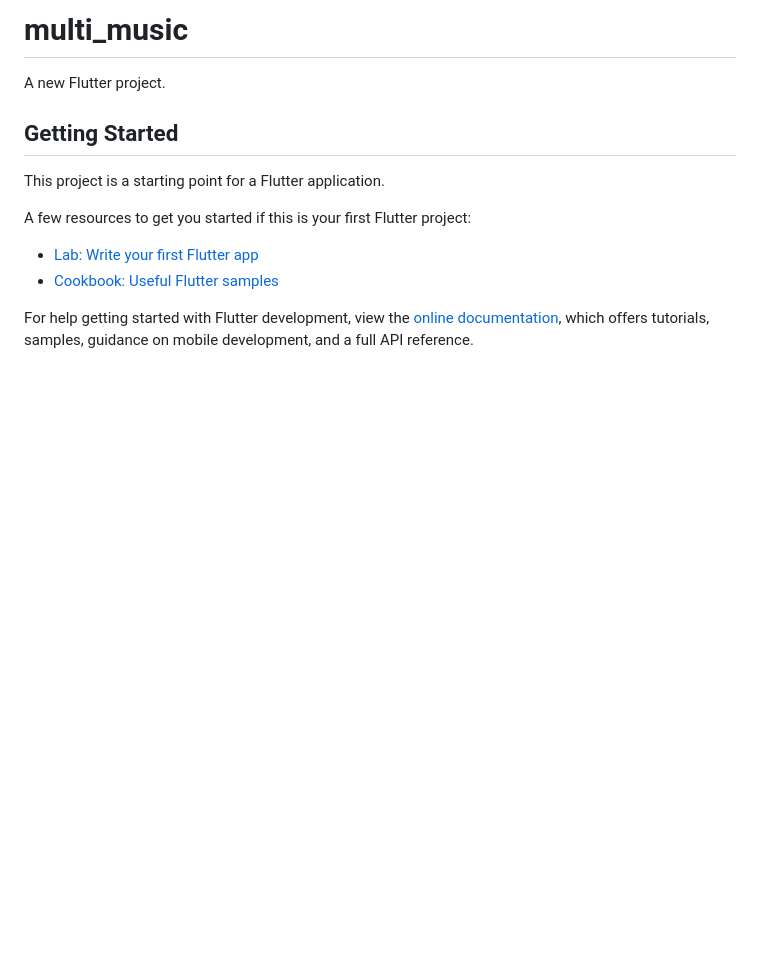
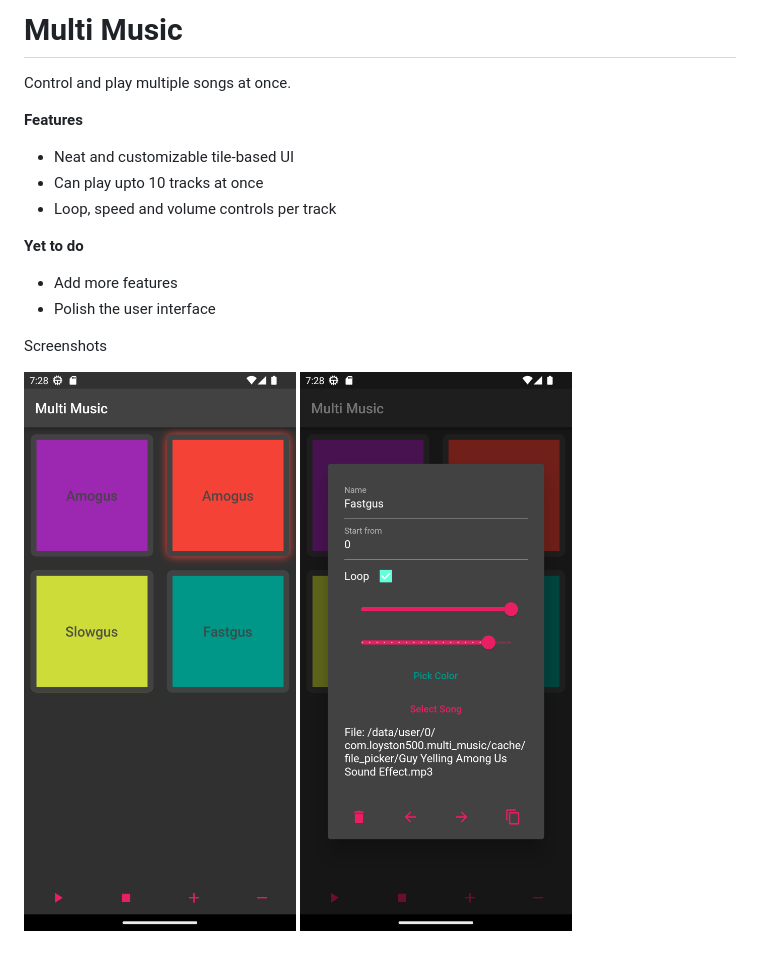
Before and after one commit to loyston500/multi-music, a Markdown page: README.md, the part around the change. Drawn GitHub-style; pictures changed too: assets/screenshot1.png (added), assets/screenshot2.png (added); blank space fills up the shorter version.

Commit message:
initial readme

```diff
--- a/README.md
+++ b/README.md
@@ -1,16 +1,21 @@
-# multi_music
+# Multi Music
 
-A new Flutter project.
+Control and play multiple songs at once.
 
-## Getting Started
+**Features**
 
-This project is a starting point for a Flutter application.
+* Neat and customizable tile-based UI
+* Can play upto 10 tracks at once
+* Loop, speed and volume controls per track
 
-A few resources to get you started if this is your first Flutter project:
 
-- [Lab: Write your first Flutter app](https://docs.flutter.dev/get-started/codelab)
-- [Cookbook: Useful Flutter samples](https://docs.flutter.dev/cookbook)
 
-For help getting started with Flutter development, view the
-[online documentation](https://docs.flutter.dev/), which offers tutorials,
-samples, guidance on mobile development, and a full API reference.
+**Yet to do**
+
+* Add more features
+* Polish the user interface
+
+Screenshots
+
+![Screenshot](assets/screenshot1.png)
+![Screenshot](assets/screenshot2.png)
```
